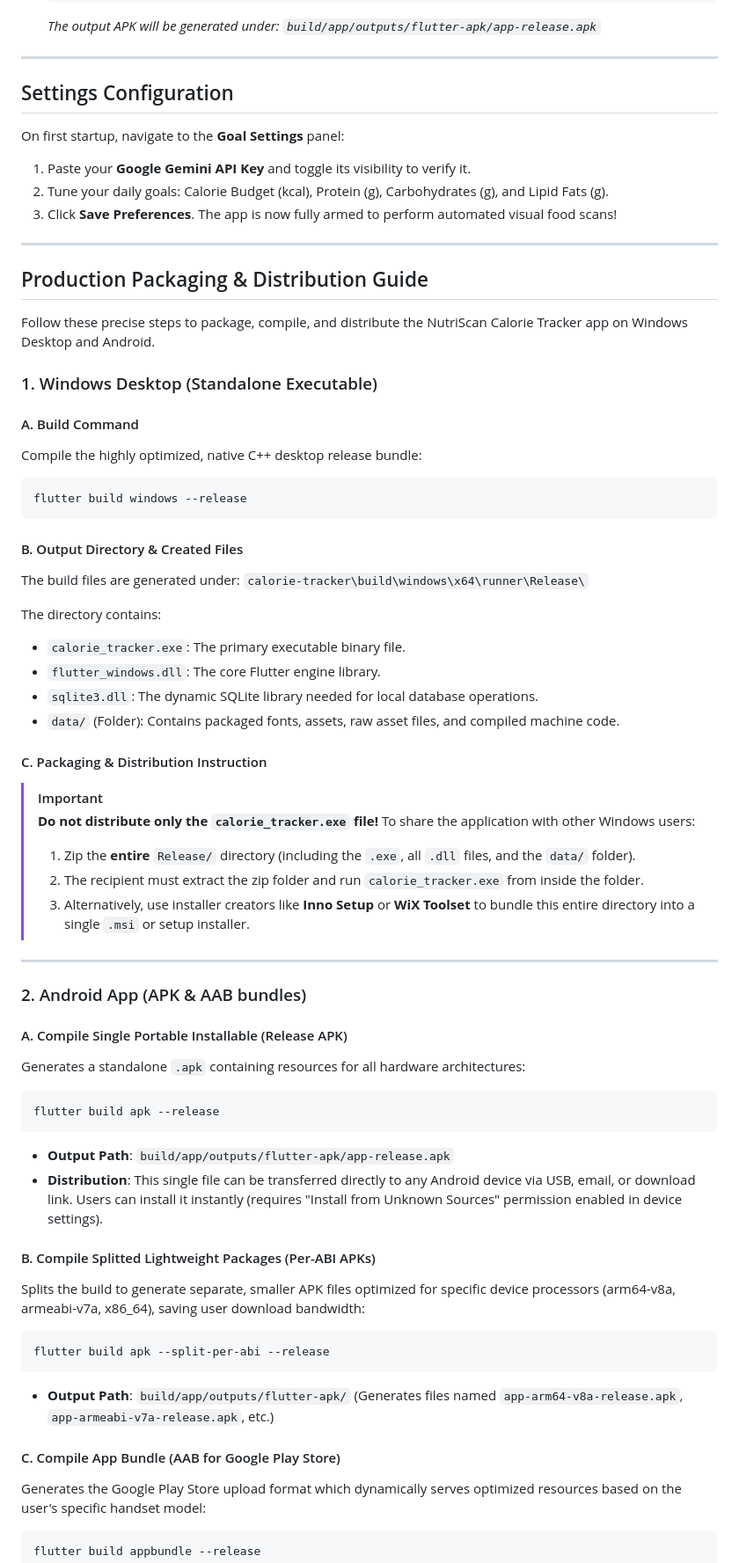
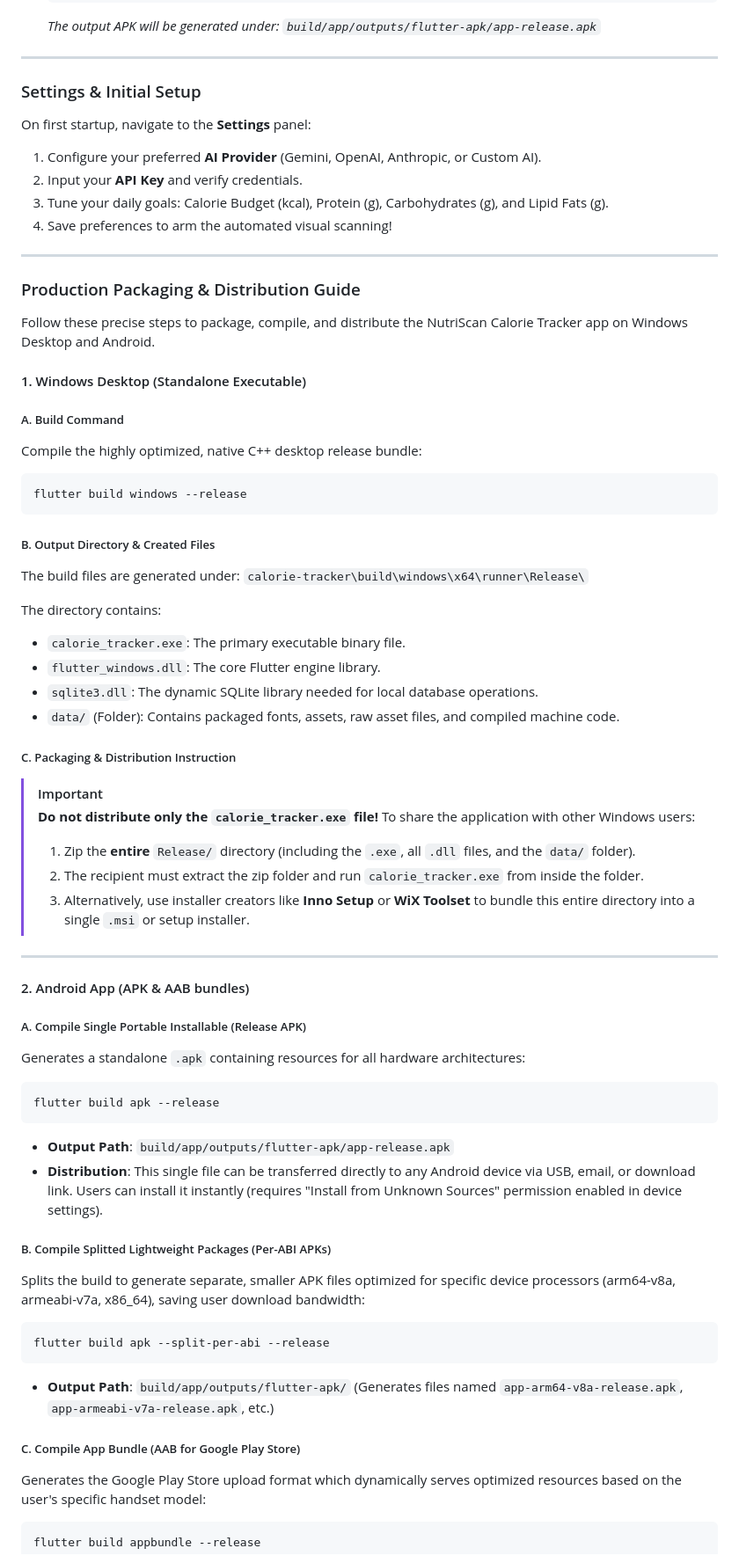
Before and after one commit to renierr/calorie-tracker, a Markdown page: README.md, the part around one of its changes. Shown at 88% size. GitHub-like rendering.

````diff
--- a/README.md
+++ b/README.md
@@ -93,28 +115,29 @@ Compile optimized, standalone binary files for deployment:
 
 ---
 
-## Settings Configuration
+### Settings & Initial Setup
 
-On first startup, navigate to the **Goal Settings** panel:
-1.  Paste your **Google Gemini API Key** and toggle its visibility to verify it.
-2.  Tune your daily goals: Calorie Budget (kcal), Protein (g), Carbohydrates (g), and Lipid Fats (g).
-3.  Click **Save Preferences**. The app is now fully armed to perform automated visual food scans!
+On first startup, navigate to the **Settings** panel:
+1.  Configure your preferred **AI Provider** (Gemini, OpenAI, Anthropic, or Custom AI).
+2.  Input your **API Key** and verify credentials.
+3.  Tune your daily goals: Calorie Budget (kcal), Protein (g), Carbohydrates (g), and Lipid Fats (g).
+4.  Save preferences to arm the automated visual scanning!
 
 ---
 
-## Production Packaging & Distribution Guide
+### Production Packaging & Distribution Guide
 
 Follow these precise steps to package, compile, and distribute the NutriScan Calorie Tracker app on Windows Desktop and Android.
 
-### 1. Windows Desktop (Standalone Executable)
+#### 1. Windows Desktop (Standalone Executable)
 
-#### A. Build Command
+##### A. Build Command
 Compile the highly optimized, native C++ desktop release bundle:
 ```bash
 flutter build windows --release
 ```
 
-#### B. Output Directory & Created Files
+##### B. Output Directory & Created Files
 The build files are generated under:
 `calorie-tracker\build\windows\x64\runner\Release\`
 
@@ -124,7 +147,7 @@ The directory contains:
 *   `sqlite3.dll`: The dynamic SQLite library needed for local database operations.
 *   `data/` (Folder): Contains packaged fonts, assets, raw asset files, and compiled machine code.
 
-#### C. Packaging & Distribution Instruction
+##### C. Packaging & Distribution Instruction
 > [!IMPORTANT]
 > **Do not distribute only the `calorie_tracker.exe` file!**
 > To share the application with other Windows users:
@@ -134,9 +157,9 @@ The directory contains:
 
 ---
 
-### 2. Android App (APK & AAB bundles)
+#### 2. Android App (APK & AAB bundles)
 
-#### A. Compile Single Portable Installable (Release APK)
+##### A. Compile Single Portable Installable (Release APK)
 Generates a standalone `.apk` containing resources for all hardware architectures:
 ```bash
 flutter build apk --release
@@ -144,14 +167,14 @@ flutter build apk --release
 *   **Output Path**: `build/app/outputs/flutter-apk/app-release.apk`
 *   **Distribution**: This single file can be transferred directly to any Android device via USB, email, or download link. Users can install it instantly (requires "Install from Unknown Sources" permission enabled in device settings).
 
-#### B. Compile Splitted Lightweight Packages (Per-ABI APKs)
+##### B. Compile Splitted Lightweight Packages (Per-ABI APKs)
 Splits the build to generate separate, smaller APK files optimized for specific device processors (arm64-v8a, armeabi-v7a, x86_64), saving user download bandwidth:
 ```bash
 flutter build apk --split-per-abi --release
 ```
 *   **Output Path**: `build/app/outputs/flutter-apk/` (Generates files named `app-arm64-v8a-release.apk`, `app-armeabi-v7a-release.apk`, etc.)
 
-#### C. Compile App Bundle (AAB for Google Play Store)
+##### C. Compile App Bundle (AAB for Google Play Store)
 Generates the Google Play Store upload format which dynamically serves optimized resources based on the user's specific handset model:
 ```bash
 flutter build appbundle --release
````
Also changed, not shown: other parts of README.md (+56 -34 lines), AGENTS.detail.md (+6 -0 lines), AGENTS.md (+4 -4 lines).
